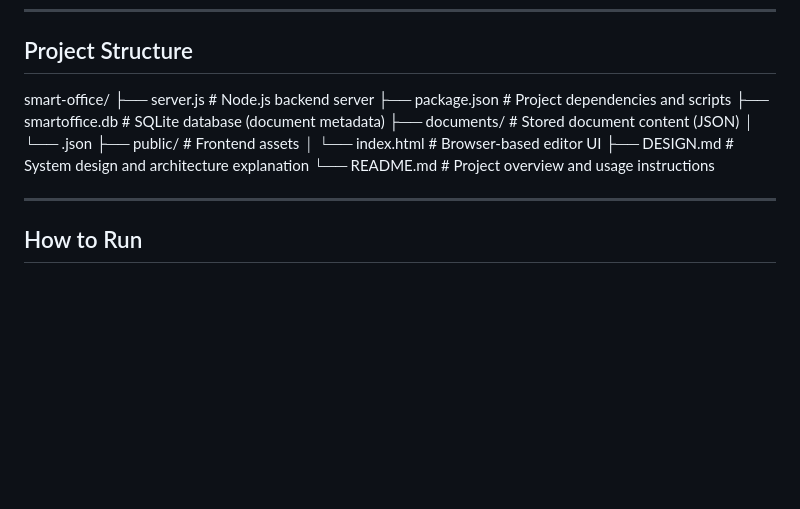
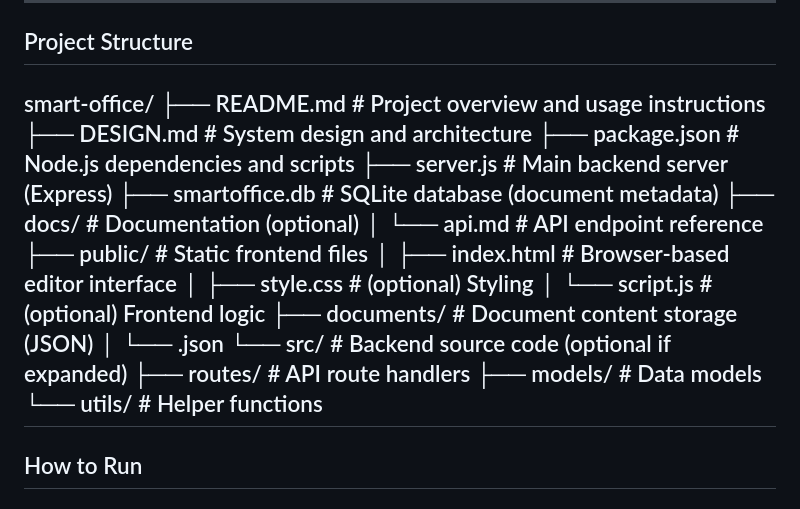
Before and after one commit to Avisha2803/smart-office-offline-editor, a Markdown page: README.md, the part around the change. Rendered like a GitHub page; blank space fills up the shorter version.

```diff
--- a/README.md
+++ b/README.md
@@ -41,16 +41,23 @@ The system runs entirely on a local machine or LAN and focuses on simplicity, re
 ## Project Structure
 
 smart-office/
-├── server.js            # Node.js backend server
-├── package.json         # Project dependencies and scripts
-├── smartoffice.db       # SQLite database (document metadata)
-├── documents/           # Stored document content (JSON)
+├── README.md                 # Project overview and usage instructions
+├── DESIGN.md                 # System design and architecture
+├── package.json              # Node.js dependencies and scripts
+├── server.js                 # Main backend server (Express)
+├── smartoffice.db            # SQLite database (document metadata)
+├── docs/                     # Documentation (optional)
+│   └── api.md                # API endpoint reference
+├── public/                   # Static frontend files
+│   ├── index.html            # Browser-based editor interface
+│   ├── style.css             # (optional) Styling
+│   └── script.js             # (optional) Frontend logic
+├── documents/                # Document content storage (JSON)
 │   └── <document-id>.json
-├── public/              # Frontend assets
-│   └── index.html       # Browser-based editor UI
-├── DESIGN.md            # System design and architecture explanation
-└── README.md            # Project overview and usage instructions
-
+└── src/                      # Backend source code (optional if expanded)
+    ├── routes/               # API route handlers
+    ├── models/               # Data models
+    └── utils/                # Helper functions
 ---
 
 ## How to Run
```
